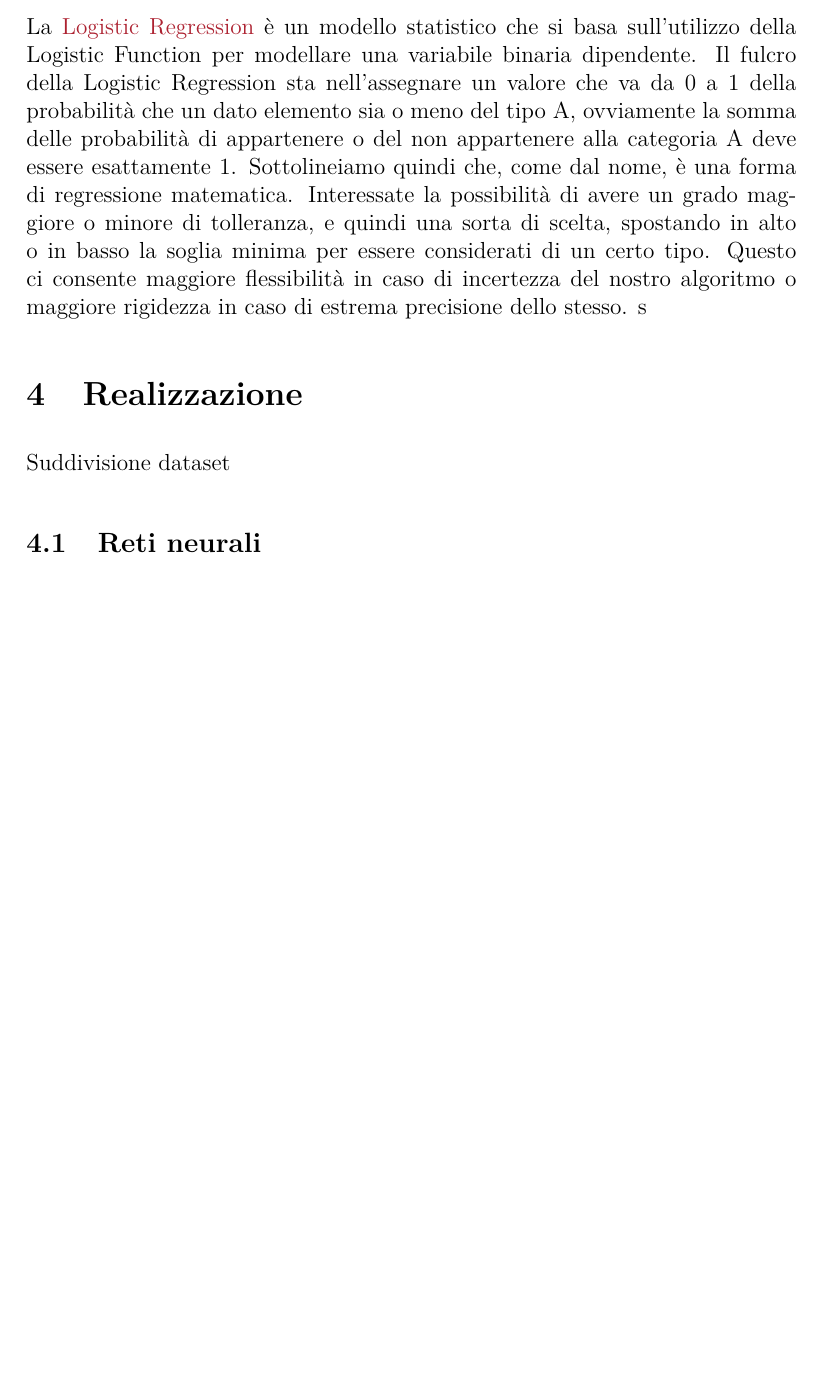
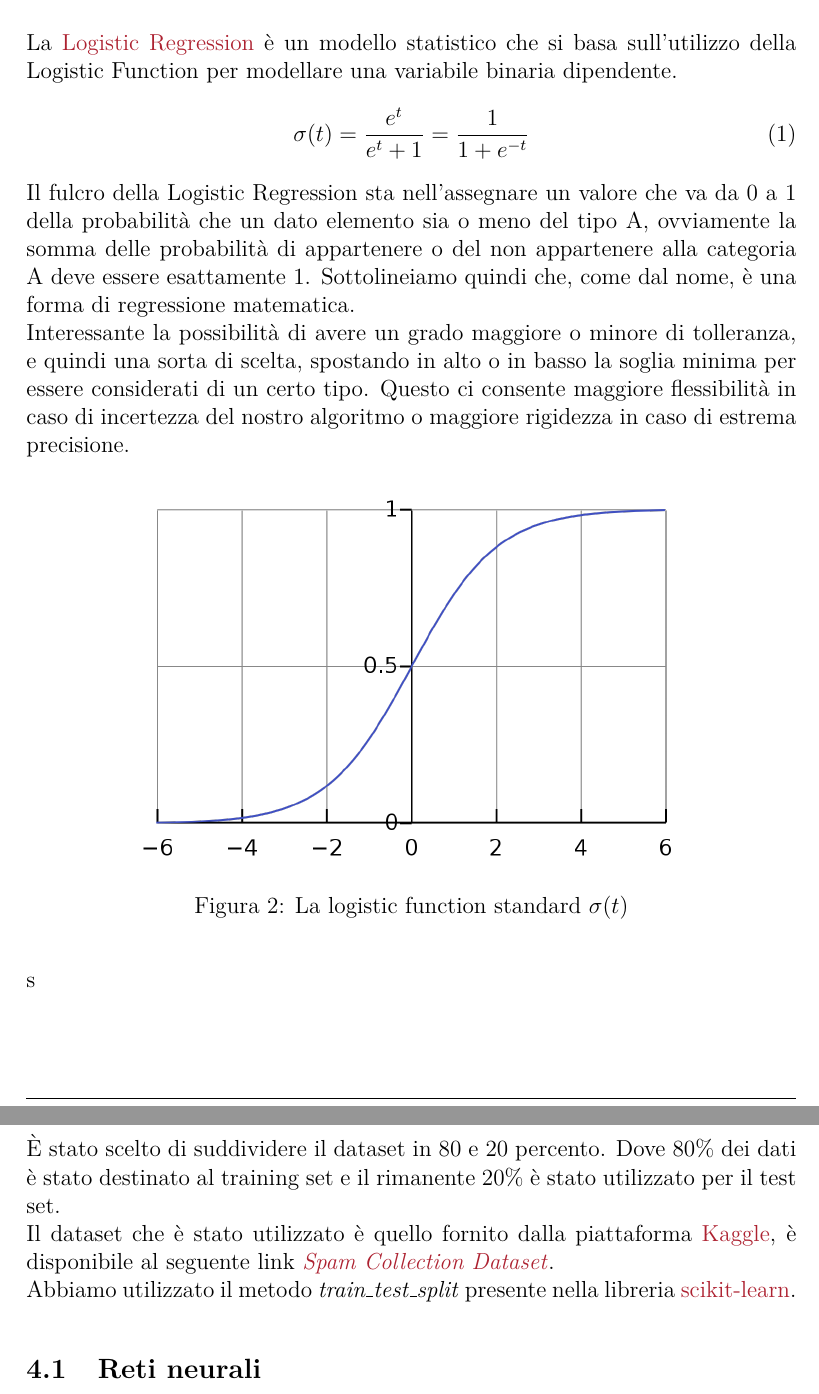
Before and after one commit to FraCorti/AI_Project, a LaTeX document (Relazione/Relazione.tex, which reads Relazione/sez/metodologie.tex, Relazione/sez/realizzazione.tex): part of page 6 of 9 before the commit and two parts of pages 6 and 7 of 9 after it, the two joined at a grey line, cut so that both start at the same text, the shorter picture padded with empty space. The pictures show the PDF file Relazione/Relazione.pdf that the author committed with the source.

Commit message:
Continua relazione

```diff
--- a/Relazione/sez/metodologie.tex
+++ b/Relazione/sez/metodologie.tex
@@ -21,4 +21,13 @@ Queste collezioni vengono comunemente chiamati layer e le connessioni tra ogni n
 Ad ogni neurone e ad ogni edge viene assegnato un peso, il quale, in concreto, ha la funzione di "aggiustamento" del tasso di apprendimento influenzando la il valore dei nodi o delle connessioni.
 
 \subsection{Logistic Regression}
-La \href{https://en.wikipedia.org/wiki/Logistic_regression}{Logistic Regression}  è un modello statistico che si basa sull'utilizzo della Logistic Function per modellare una variabile binaria dipendente. Il fulcro della Logistic Regression sta nell'assegnare un valore che va da 0 a 1 della probabilità che un dato elemento sia o meno del tipo A, ovviamente la somma delle probabilità di appartenere o del non appartenere alla categoria A deve essere esattamente 1. Sottolineiamo quindi che, come dal nome, è una forma di regressione matematica. Interessate la possibilità di avere un grado maggiore o minore di tolleranza, e quindi una sorta di scelta, spostando in alto o in basso la soglia minima per essere considerati di un certo tipo. Questo ci consente maggiore flessibilità in caso di incertezza del nostro algoritmo o maggiore rigidezza in caso di estrema precisione dello stesso.
+La \href{https://en.wikipedia.org/wiki/Logistic_regression}{Logistic Regression}  è un modello statistico che si basa sull'utilizzo della Logistic Function per modellare una variabile binaria dipendente.
+\begin{equation}
+\sigma (t)={\frac {e^{t}}{e^{t}+1}}={\frac {1}{1+e^{-t}}}
+\end{equation}
+Il fulcro della Logistic Regression sta nell'assegnare un valore che va da 0 a 1 della probabilità che un dato elemento sia o meno del tipo A, ovviamente la somma delle probabilità di appartenere o del non appartenere alla categoria A deve essere esattamente 1. Sottolineiamo quindi che, come dal nome, è una forma di regressione matematica.\\ Interessante la possibilità di avere un grado maggiore o minore di tolleranza, e quindi una sorta di scelta, spostando in alto o in basso la soglia minima per essere considerati di un certo tipo. Questo ci consente maggiore flessibilità in caso di incertezza del nostro algoritmo o maggiore rigidezza in caso di estrema precisione.
+\begin{figure}[H]
+\centering
+\includegraphics[scale=0.25]{img/logisticFunction.png}
+\caption{La logistic function standard {\displaystyle \sigma (t)} }
+\end{figure}
--- a/Relazione/sez/realizzazione.tex
+++ b/Relazione/sez/realizzazione.tex
@@ -1,5 +1,7 @@
 \section{Realizzazione}
-Suddivisione dataset
+È stato scelto di suddividere il dataset in 80 e 20 percento. Dove 80\% dei dati è stato destinato al training set e il rimanente 20\% è stato utilizzato per il test set. \\
+Il dataset che è stato utilizzato è quello fornito dalla piattaforma \href{https://www.kaggle.com/}{Kaggle}, è disponibile al seguente link \href{https://www.kaggle.com/uciml/sms-spam-collection-dataset}{\textit{Spam Collection Dataset}}.\\
+Abbiamo utilizzato il metodo \textit{train\_test\_split} presente nella libreria \href{https://scikit-learn.org/stable/modules/generated/sklearn.model_selection.train_test_split.html#sklearn-model-selection-train-test-split}{scikit-learn}.
 
 \subsection{Reti neurali}
 Il primo approccio che abbiamo scelto di utilizzare è stato quello delle reti neurali.
```
Also changed, not shown: Relazione/Relazione.pdf, Relazione/img/logisticFunction.png (added), Relazione/sez/realizzazione.tex (15 more changed lines).
